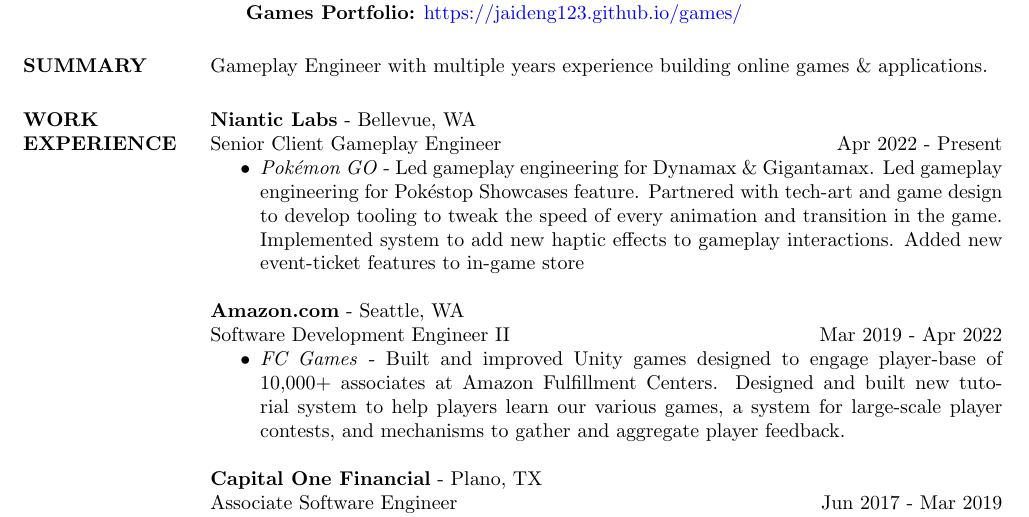
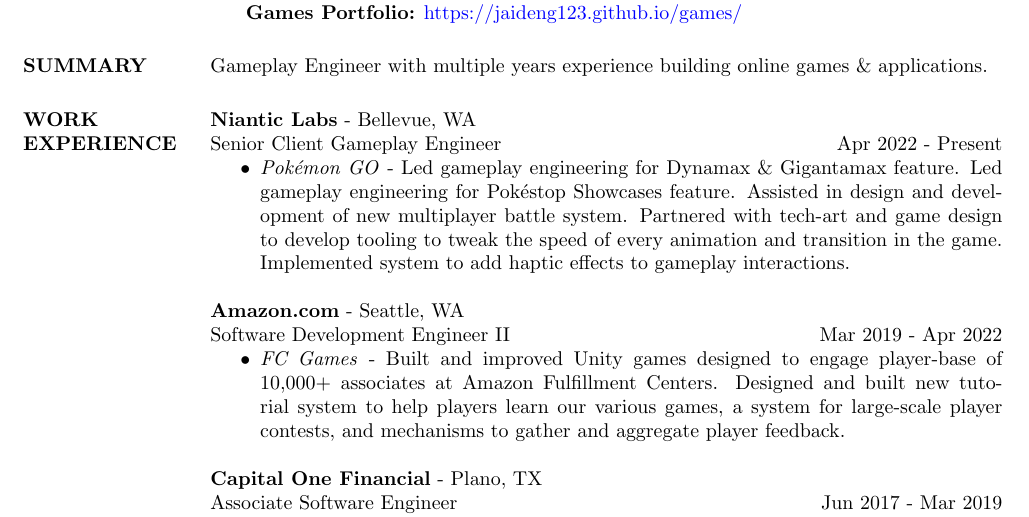
Before and after one commit to jaideng123/Resume, a LaTeX CV (Jaiden_Gerig-Resume.tex): part of the page, cut so that both start at the same text. Compiled offline with pdfLaTeX.

Commit message:
More Tweaks

```diff
--- a/Jaiden_Gerig-Resume.tex
+++ b/Jaiden_Gerig-Resume.tex
@@ -30,7 +30,7 @@
                 Senior Client Gameplay Engineer &  \hfill Apr 2022 - Present
                 \end{ncolumn}
                                 \begin{itemize}
-                \item \textit{Pokémon GO} - Led gameplay engineering for Dynamax \& Gigantamax. Led gameplay engineering for Pokéstop Showcases feature. Partnered with tech-art and game design to develop tooling to tweak the speed of every animation and transition in the game. Implemented system to add new haptic effects to gameplay interactions. Added new event-ticket features to in-game store
+                \item \textit{Pokémon GO} - Led gameplay engineering for Dynamax \& Gigantamax feature. Led gameplay engineering for Pokéstop Showcases feature. Assisted in design and development of new multiplayer battle system. Partnered with tech-art and game design to develop tooling to tweak the speed of every animation and transition in the game. Implemented system to add haptic effects to gameplay interactions.
                 \end{itemize}
 				{\bf Amazon.com} - Seattle, WA \\
                 \begin{ncolumn}{2} % produces two equally spaced columns
```
Also changed, not shown: Jaiden_Gerig-Resume.pdf, 2 other files.
